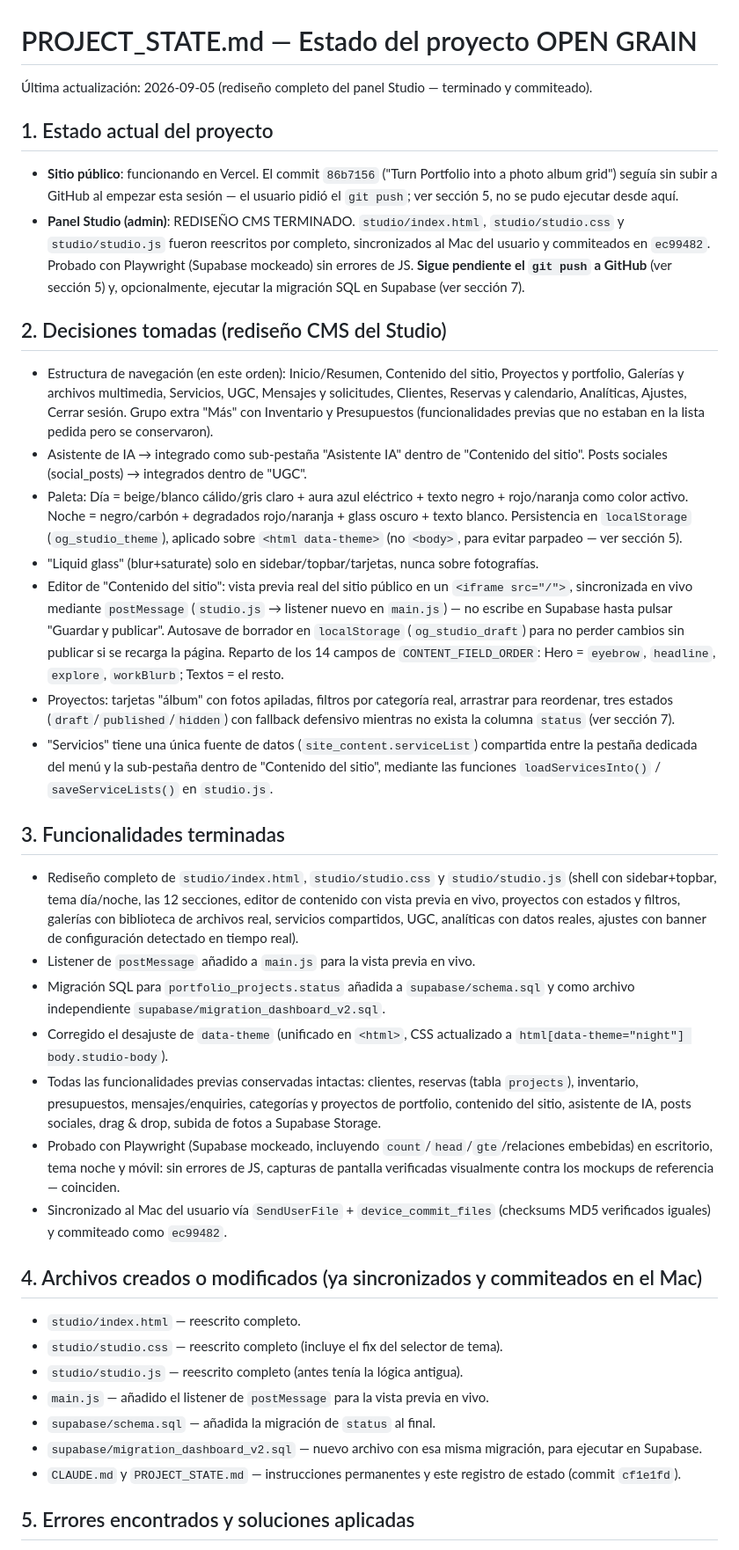
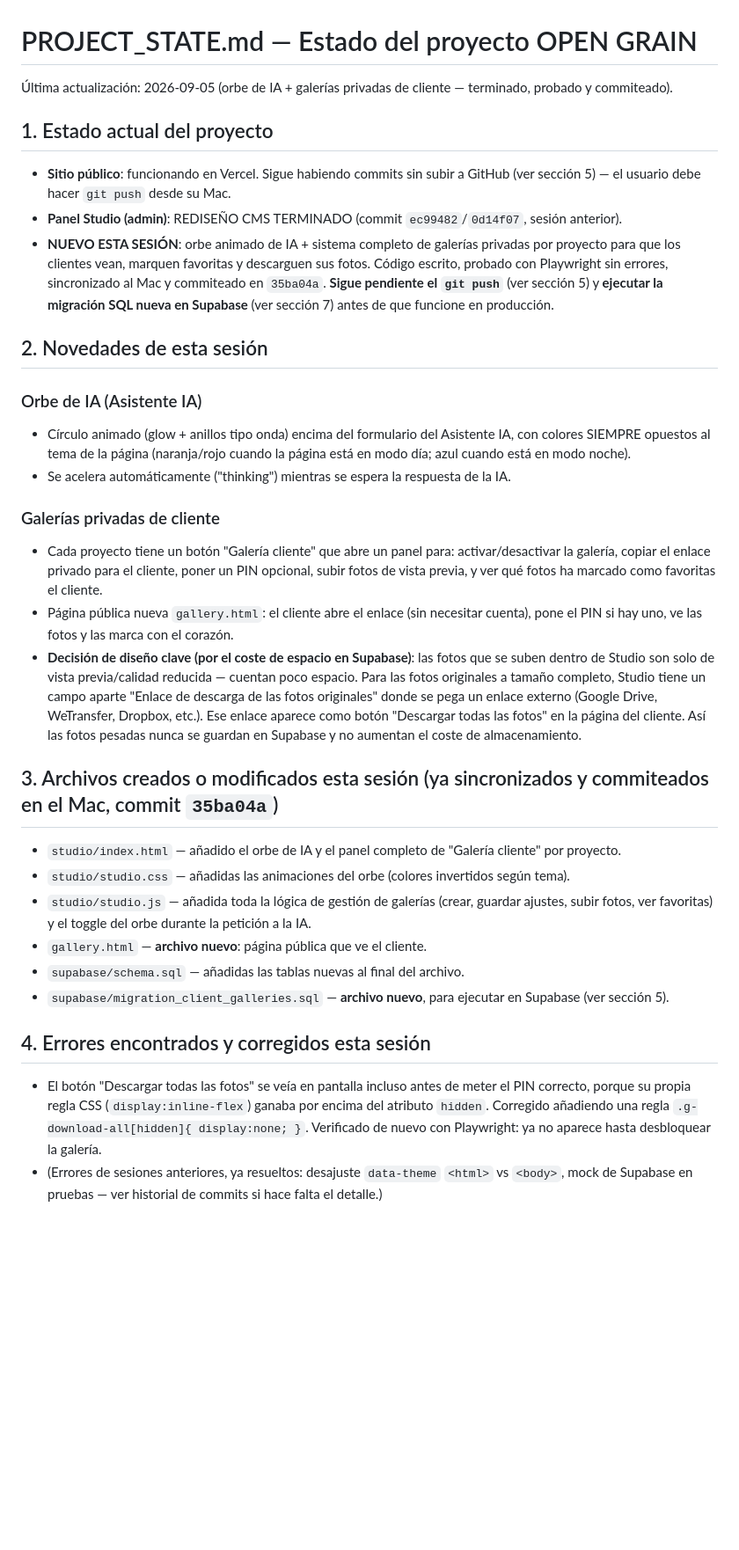
Before and after one commit to adamathesizzler/open-grain, a Markdown page: PROJECT_STATE.md, the part around one of its changes. Shown at 88% size. Drawn GitHub-style; blank space fills up the shorter version.

Commit message:
Update PROJECT_STATE.md: AI orb + client galleries finished, tested, committed
Co-Authored-By: Claude Sonnet 5 <noreply@anthropic.com>
Claude-Session: https://claude.ai/code/session_01WuDkus1Tf7eWjQ42QUjEDU

```diff
--- a/PROJECT_STATE.md
+++ b/PROJECT_STATE.md
@@ -1,41 +1,35 @@
 # PROJECT_STATE.md — Estado del proyecto OPEN GRAIN
 
-Última actualización: 2026-09-05 (rediseño completo del panel Studio — terminado y commiteado).
+Última actualización: 2026-09-05 (orbe de IA + galerías privadas de cliente — terminado, probado y commiteado).
 
 ## 1. Estado actual del proyecto
 
-- **Sitio público**: funcionando en Vercel. El commit `86b7156` ("Turn Portfolio into a photo album grid") seguía sin subir a GitHub al empezar esta sesión — el usuario pidió el `git push`; ver sección 5, no se pudo ejecutar desde aquí.
-- **Panel Studio (admin)**: REDISEÑO CMS TERMINADO. `studio/index.html`, `studio/studio.css` y `studio/studio.js` fueron reescritos por completo, sincronizados al Mac del usuario y commiteados en `ec99482`. Probado con Playwright (Supabase mockeado) sin errores de JS. **Sigue pendiente el `git push` a GitHub** (ver sección 5) y, opcionalmente, ejecutar la migración SQL en Supabase (ver sección 7).
+- **Sitio público**: funcionando en Vercel. Sigue habiendo commits sin subir a GitHub (ver sección 5) — el usuario debe hacer `git push` desde su Mac.
+- **Panel Studio (admin)**: REDISEÑO CMS TERMINADO (commit `ec99482`/`0d14f07`, sesión anterior).
+- **NUEVO ESTA SESIÓN**: orbe animado de IA + sistema completo de galerías privadas por proyecto para que los clientes vean, marquen favoritas y descarguen sus fotos. Código escrito, probado con Playwright sin errores, sincronizado al Mac y commiteado en `35ba04a`. **Sigue pendiente el `git push`** (ver sección 5) y **ejecutar la migración SQL nueva en Supabase** (ver sección 7) antes de que funcione en producción.
 
-## 2. Decisiones tomadas (rediseño CMS del Studio)
+## 2. Novedades de esta sesión
 
-- Estructura de navegación (en este orden): Inicio/Resumen, Contenido del sitio, Proyectos y portfolio, Galerías y archivos multimedia, Servicios, UGC, Mensajes y solicitudes, Clientes, Reservas y calendario, Analíticas, Ajustes, Cerrar sesión. Grupo extra "Más" con Inventario y Presupuestos (funcionalidades previas que no estaban en la lista pedida pero se conservaron).
-- Asistente de IA → integrado como sub-pestaña "Asistente IA" dentro de "Contenido del sitio". Posts sociales (social_posts) → integrados dentro de "UGC".
-- Paleta: Día = beige/blanco cálido/gris claro + aura azul eléctrico + texto negro + rojo/naranja como color activo. Noche = negro/carbón + degradados rojo/naranja + glass oscuro + texto blanco. Persistencia en `localStorage` (`og_studio_theme`), aplicado sobre `<html data-theme>` (no `<body>`, para evitar parpadeo — ver sección 5).
-- "Liquid glass" (blur+saturate) solo en sidebar/topbar/tarjetas, nunca sobre fotografías.
-- Editor de "Contenido del sitio": vista previa real del sitio público en un `<iframe src="/">`, sincronizada en vivo mediante `postMessage` (`studio.js` → listener nuevo en `main.js`) — no escribe en Supabase hasta pulsar "Guardar y publicar". Autosave de borrador en `localStorage` (`og_studio_draft`) para no perder cambios sin publicar si se recarga la página. Reparto de los 14 campos de `CONTENT_FIELD_ORDER`: Hero = `eyebrow`, `headline`, `explore`, `workBlurb`; Textos = el resto.
-- Proyectos: tarjetas "álbum" con fotos apiladas, filtros por categoría real, arrastrar para reordenar, tres estados (`draft`/`published`/`hidden`) con fallback defensivo mientras no exista la columna `status` (ver sección 7).
-- "Servicios" tiene una única fuente de datos (`site_content.serviceList`) compartida entre la pestaña dedicada del menú y la sub-pestaña dentro de "Contenido del sitio", mediante las funciones `loadServicesInto()` / `saveServiceLists()` en `studio.js`.
+### Orbe de IA (Asistente IA)
+- Círculo animado (glow + anillos tipo onda) encima del formulario del Asistente IA, con colores SIEMPRE opuestos al tema de la página (naranja/rojo cuando la página está en modo día; azul cuando está en modo noche).
+- Se acelera automáticamente ("thinking") mientras se espera la respuesta de la IA.
 
-## 3. Funcionalidades terminadas
+### Galerías privadas de cliente
+- Cada proyecto tiene un botón "Galería cliente" que abre un panel para: activar/desactivar la galería, copiar el enlace privado para el cliente, poner un PIN opcional, subir fotos de vista previa, y ver qué fotos ha marcado como favoritas el cliente.
+- Página pública nueva `gallery.html`: el cliente abre el enlace (sin necesitar cuenta), pone el PIN si hay uno, ve las fotos y las marca con el corazón.
+- **Decisión de diseño clave (por el coste de espacio en Supabase)**: las fotos que se suben dentro de Studio son solo de vista previa/calidad reducida — cuentan poco espacio. Para las fotos originales a tamaño completo, Studio tiene un campo aparte "Enlace de descarga de las fotos originales" donde se pega un enlace externo (Google Drive, WeTransfer, Dropbox, etc.). Ese enlace aparece como botón "Descargar todas las fotos" en la página del cliente. Así las fotos pesadas nunca se guardan en Supabase y no aumentan el coste de almacenamiento.
 
-- Rediseño completo de `studio/index.html`, `studio/studio.css` y `studio/studio.js` (shell con sidebar+topbar, tema día/noche, las 12 secciones, editor de contenido con vista previa en vivo, proyectos con estados y filtros, galerías con biblioteca de archivos real, servicios compartidos, UGC, analíticas con datos reales, ajustes con banner de configuración detectado en tiempo real).
-- Listener de `postMessage` añadido a `main.js` para la vista previa en vivo.
-- Migración SQL para `portfolio_projects.status` añadida a `supabase/schema.sql` y como archivo independiente `supabase/migration_dashboard_v2.sql`.
-- Corregido el desajuste de `data-theme` (unificado en `<html>`, CSS actualizado a `html[data-theme="night"] body.studio-body`).
-- Todas las funcionalidades previas conservadas intactas: clientes, reservas (tabla `projects`), inventario, presupuestos, mensajes/enquiries, categorías y proyectos de portfolio, contenido del sitio, asistente de IA, posts sociales, drag & drop, subida de fotos a Supabase Storage.
-- Probado con Playwright (Supabase mockeado, incluyendo `count`/`head`/`gte`/relaciones embebidas) en escritorio, tema noche y móvil: sin errores de JS, capturas de pantalla verificadas visualmente contra los mockups de referencia — coinciden.
-- Sincronizado al Mac del usuario vía `SendUserFile` + `device_commit_files` (checksums MD5 verificados iguales) y commiteado como `ec99482`.
+## 3. Archivos creados o modificados esta sesión (ya sincronizados y commiteados en el Mac, commit `35ba04a`)
 
-## 4. Archivos creados o modificados (ya sincronizados y commiteados en el Mac)
+- `studio/index.html` — añadido el orbe de IA y el panel completo de "Galería cliente" por proyecto.
+- `studio/studio.css` — añadidas las animaciones del orbe (colores invertidos según tema).
+- `studio/studio.js` — añadida toda la lógica de gestión de galerías (crear, guardar ajustes, subir fotos, ver favoritas) y el toggle del orbe durante la petición a la IA.
+- `gallery.html` — **archivo nuevo**: página pública que ve el cliente.
+- `supabase/schema.sql` — añadidas las tablas nuevas al final del archivo.
+- `supabase/migration_client_galleries.sql` — **archivo nuevo**, para ejecutar en Supabase (ver sección 5).
 
-- `studio/index.html` — reescrito completo.
-- `studio/studio.css` — reescrito completo (incluye el fix del selector de tema).
-- `studio/studio.js` — reescrito completo (antes tenía la lógica antigua).
-- `main.js` — añadido el listener de `postMessage` para la vista previa en vivo.
-- `supabase/schema.sql` — añadida la migración de `status` al final.
-- `supabase/migration_dashboard_v2.sql` — nuevo archivo con esa misma migración, para ejecutar en Supabase.
-- `CLAUDE.md` y `PROJECT_STATE.md` — instrucciones permanentes y este registro de estado (commit `cf1e1fd`).
+## 4. Errores encontrados y corregidos esta sesión
 
-## 5. Errores encontrados y soluciones aplicadas
+- El botón "Descargar todas las fotos" se veía en pantalla incluso antes de meter el PIN correcto, porque su propia regla CSS (`display:inline-flex`) ganaba por encima del atributo `hidden`. Corregido añadiendo una regla `.g-download-all[hidden]{ display:none; }`. Verificado de nuevo con Playwright: ya no aparece hasta desbloquear la galería.
+- (Errores de sesiones anteriores, ya resueltos: desajuste `data-theme` `<html>` vs `<body>`, mock de Supabase en pruebas — ver historial de commits si hace falta el detalle.)
 
```
Also changed, not shown: other parts of PROJECT_STATE.md (+16 -12 lines).
